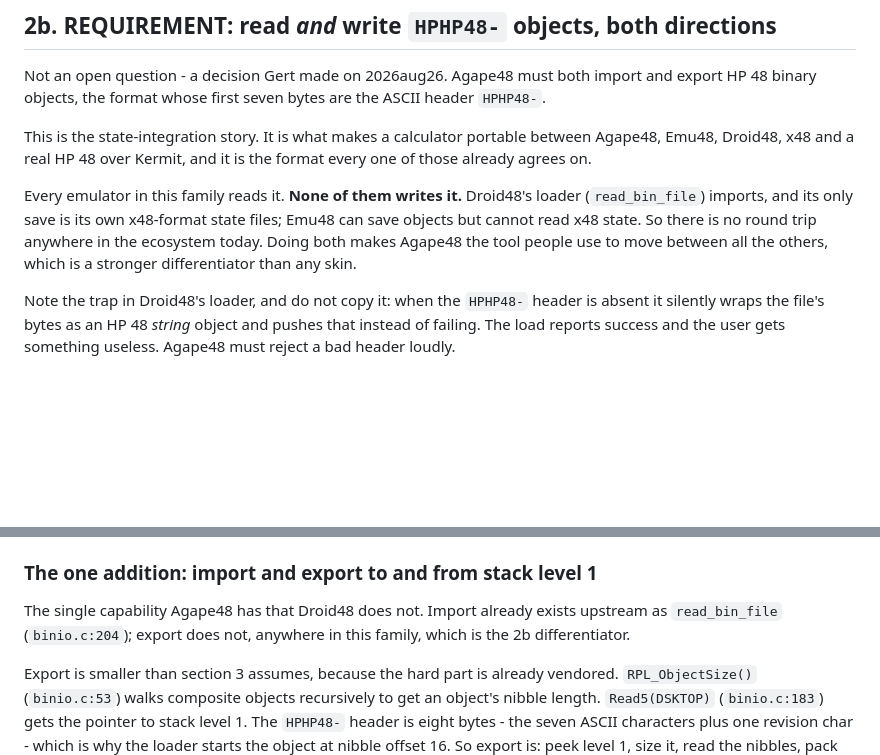
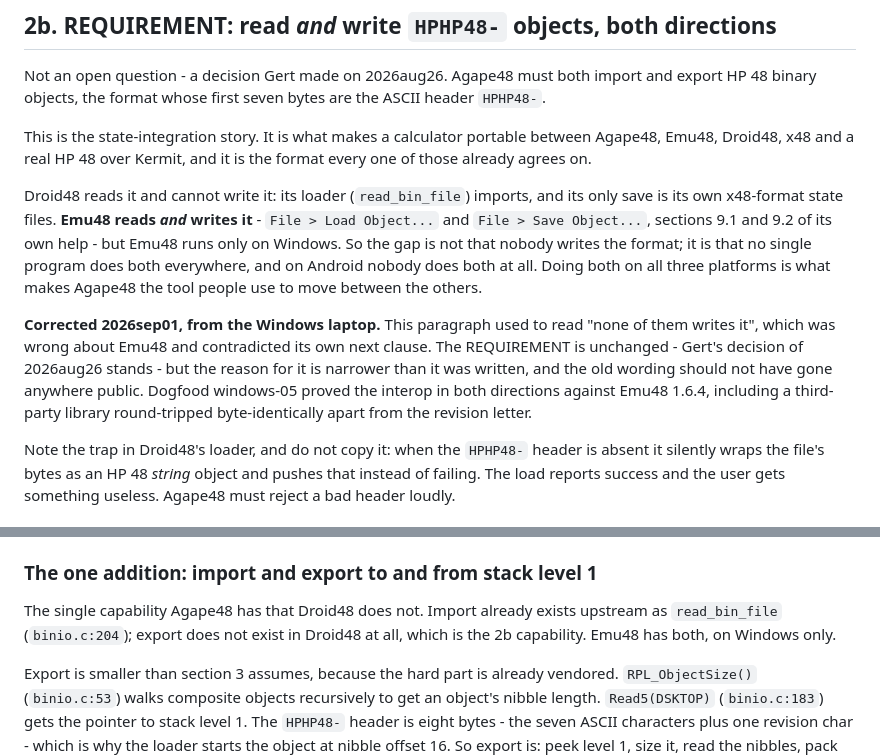
Before and after one commit to gbmaizol/Agape48, a Markdown page: docs/design-questions.md, 2 parts joined by grey strips. GitHub-like rendering; blank space fills up the shorter version.

Commit message:
Emu48 writes objects too, so say what the gap actually is
README and design-questions 2b both claimed that every emulator in this family
reads the HPHP48- format and none writes it, and that the asymmetry is what makes
Agape48 worth building. That is true of Droid48 and false of Emu48, which is the
emulator most people in this world actually use.

Emu48's own help, sections 9.1 and 9.2: "Load Object..." reads HPHP48- objects,
by drag-and-drop as well as from the menu, and "Save Object... Save the current
object in stack level 1 as binary object to disk." It has had both for years.

The 2b paragraph also contradicted itself three clauses later - "None of them
writes it ... Emu48 can save objects but cannot read x48 state" - which conflates
two different claims. Object interchange and state-file interchange are separate
questions and only the first one is what 2b is about.

The REQUIREMENT is unchanged. Gert decided on 2026aug26 that Agape48 reads and
writes objects, and that stands. What changes is the reason: not that nobody
writes the format, but that no single program does both everywhere. Droid48
reads and cannot write; Emu48 does both and runs only on Windows; on Android
nobody does both at all. Narrower, and true.

Proved rather than asserted, on the Windows laptop against Emu48 1.6.4 running a
real HP48GX - dogfood windows-05, 12 of 12. Both directions, and a third-party
library as the control: CF.LIB from Emu48's own Progs folder imported into
Agape48, exported straight back out, and loaded into Emu48 where it still works.
1205 of its 1206 bytes identical to the original; the only difference is byte 8,
the ROM revision letter, which names the machine that wrote the file and is
supposed to differ. That is the first time an Agape48 file has been opened by
another program.

Co-Authored-By: Claude Opus 5 (1M context) <noreply@anthropic.com>

```diff
--- a/docs/design-questions.md
+++ b/docs/design-questions.md
@@ -106,7 +106,9 @@ Not an open question - a decision Gert made on 2026aug26. Agape48 must both impo
 
 This is the state-integration story. It is what makes a calculator portable between Agape48, Emu48, Droid48, x48 and a real HP 48 over Kermit, and it is the format every one of those already agrees on.
 
-Every emulator in this family reads it. **None of them writes it.** Droid48's loader (`read_bin_file`) imports, and its only save is its own x48-format state files; Emu48 can save objects but cannot read x48 state. So there is no round trip anywhere in the ecosystem today. Doing both makes Agape48 the tool people use to move between all the others, which is a stronger differentiator than any skin.
+Droid48 reads it and cannot write it: its loader (`read_bin_file`) imports, and its only save is its own x48-format state files. **Emu48 reads *and* writes it** - `File > Load Object...` and `File > Save Object...`, sections 9.1 and 9.2 of its own help - but Emu48 runs only on Windows. So the gap is not that nobody writes the format; it is that no single program does both everywhere, and on Android nobody does both at all. Doing both on all three platforms is what makes Agape48 the tool people use to move between the others.
+
+**Corrected 2026sep01, from the Windows laptop.** This paragraph used to read "none of them writes it", which was wrong about Emu48 and contradicted its own next clause. The REQUIREMENT is unchanged - Gert's decision of 2026aug26 stands - but the reason for it is narrower than it was written, and the old wording should not have gone anywhere public. Dogfood windows-05 proved the interop in both directions against Emu48 1.6.4, including a third-party library round-tripped byte-identically apart from the revision letter.
 
 Note the trap in Droid48's loader, and do not copy it: when the `HPHP48-` header is absent it silently wraps the file's bytes as an HP 48 *string* object and pushes that instead of failing. The load reports success and the user gets something useless. Agape48 must reject a bad header loudly.
 
@@ -126,7 +128,7 @@ Decided by Gert on 2026aug27, superseding an earlier draft of this section that
 
 ### The one addition: import and export to and from stack level 1
 
-The single capability Agape48 has that Droid48 does not. Import already exists upstream as `read_bin_file` (`binio.c:204`); export does not, anywhere in this family, which is the 2b differentiator.
+The single capability Agape48 has that Droid48 does not. Import already exists upstream as `read_bin_file` (`binio.c:204`); export does not exist in Droid48 at all, which is the 2b capability. Emu48 has both, on Windows only.
 
 Export is smaller than section 3 assumes, because the hard part is already vendored. `RPL_ObjectSize()` (`binio.c:53`) walks composite objects recursively to get an object's nibble length. `Read5(DSKTOP)` (`binio.c:183`) gets the pointer to stack level 1. The `HPHP48-` header is eight bytes - the seven ASCII characters plus one revision char - which is why the loader starts the object at nibble offset 16. So export is: peek level 1, size it, read the nibbles, pack pairs into bytes, prepend the header, write. The only missing primitive is `Nread`, the inverse of `Nwrite` (`binio.c:132`), which is a few lines. Roughly 60 lines in total.
 
```
Also changed, not shown: README.md (+3 -1 lines).
